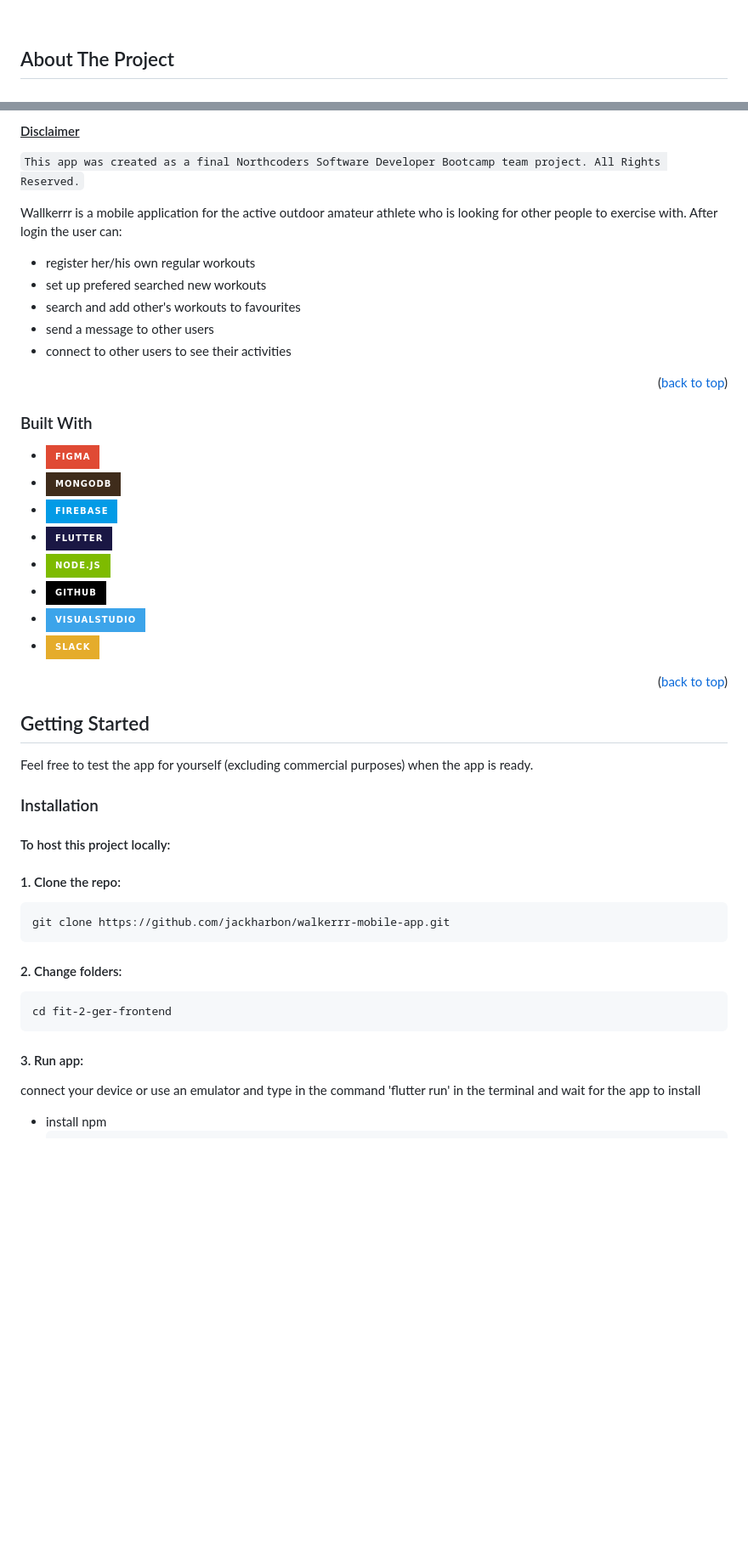
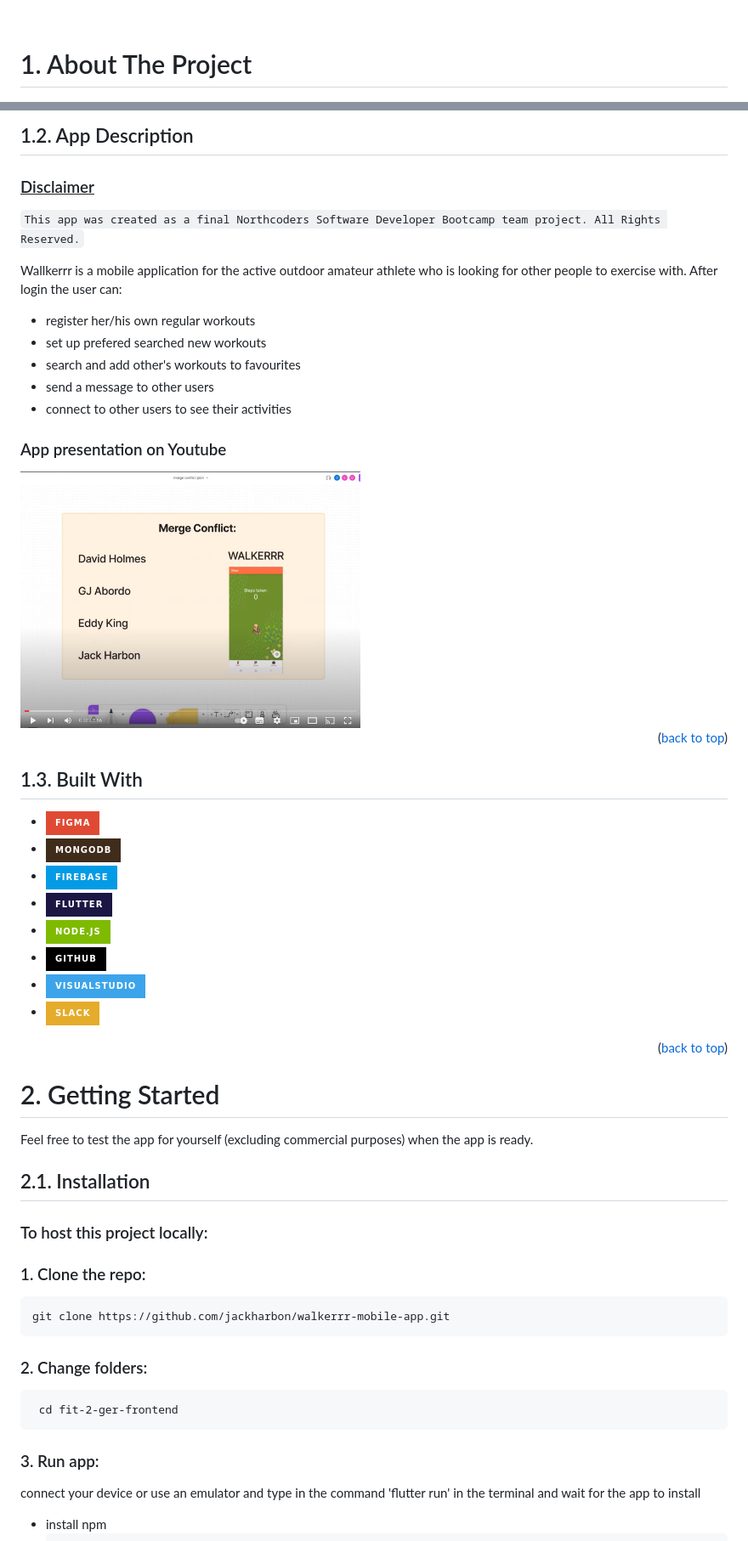
Before and after one commit to jackharbon/walkerrr-mobile-app, a Markdown page: README.md, 2 parts joined by grey strips. Shown: that part at 85% size. GitHub-like rendering; pictures changed too: media/presentation_thumb.jpg (added); badges without logos; blank space fills up the shorter version.

````diff
--- a/README.md
+++ b/README.md
@@ -76,7 +76,7 @@
 
 <!-- ABOUT THE PROJECT -->
 
-## About The Project
+# 1. About The Project
 
 <img src="media/project_screenshots.jpg" alt="screenshots">
 
@@ -94,5 +98,7 @@
 
-#### <u>Disclaimer</u>
+## 1.2. App Description
+
+### <u>Disclaimer</u>
 
 `This app was created as a final Northcoders Software Developer Bootcamp team project. All Rights Reserved.`
 
@@ -104,9 +110,15 @@ Wallkerrr is a mobile application for the active outdoor amateur athlete who is
 -  send a message to other users
 -  connect to other users to see their activities
 
+### App presentation on Youtube
+
+<a href="https://youtu.be/wal_VPx8qZc">
+    <img src="media/presentation_thumb.jpg" alt="Youtube video screenshot" width="400">
+  </a>
+
 <p align="right">(<a href="#readme-top">back to top</a>)</p>
 
-### Built With
+## 1.3. Built With
 
 -  [![Figma][figma.com]][figma-url]
 -  [![Mongodb][mongodb.com]][mongodb-url]
@@ -121,27 +133,27 @@ Wallkerrr is a mobile application for the active outdoor amateur athlete who is
 
 <!-- GETTING STARTED -->
 
-## Getting Started
+# 2. Getting Started
 
 Feel free to test the app for yourself (excluding commercial purposes) when the app is ready.
 
-### Installation
+## 2.1. Installation
 
-#### To host this project locally:
+### To host this project locally:
 
-#### 1. Clone the repo:
+### 1. Clone the repo:
 
 ```
 git clone https://github.com/jackharbon/walkerrr-mobile-app.git
 ```
 
-#### 2. Change folders:
+### 2. Change folders:
 
 ```
-cd fit-2-ger-frontend
+ cd fit-2-ger-frontend
 ```
 
-#### 3. Run app:
+### 3. Run app:
 
 connect your device or use an emulator and type in the command 'flutter run' in the terminal and wait for the app to install
 
````
Also changed, not shown: other parts of README.md (+12 -8 lines), media/retro_thumb.jpg (added).
